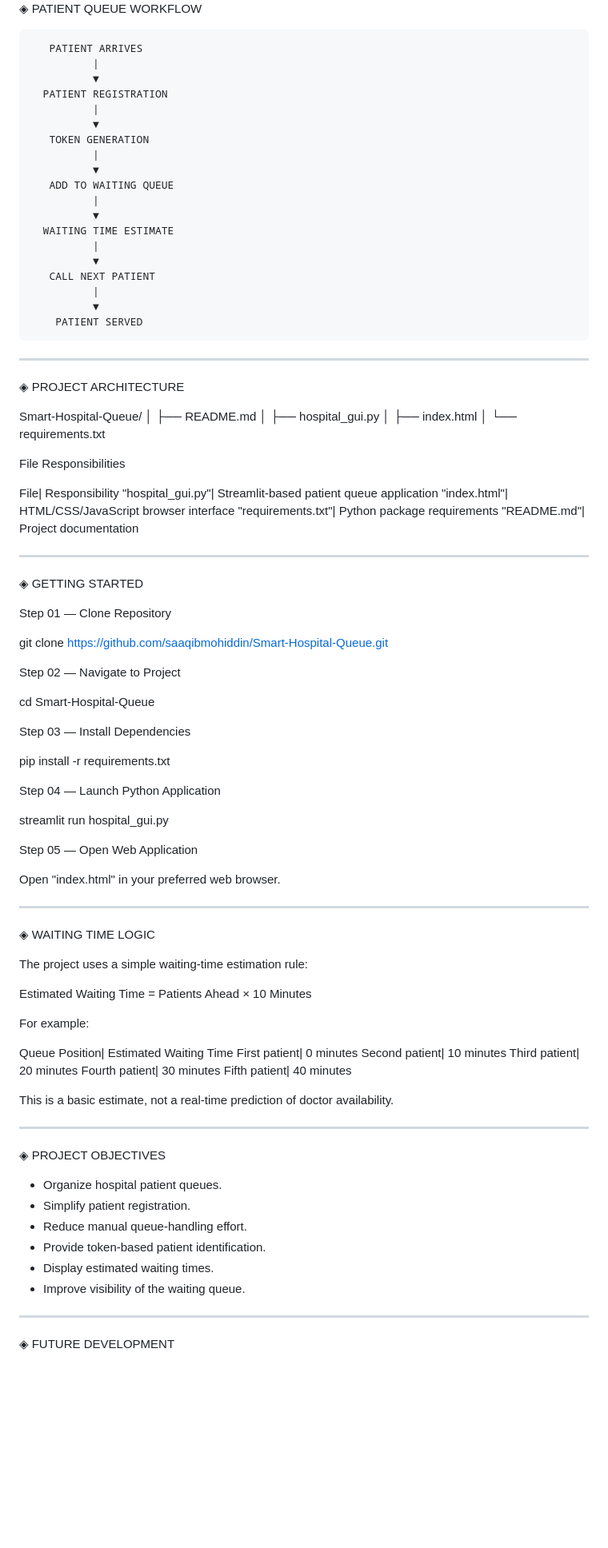
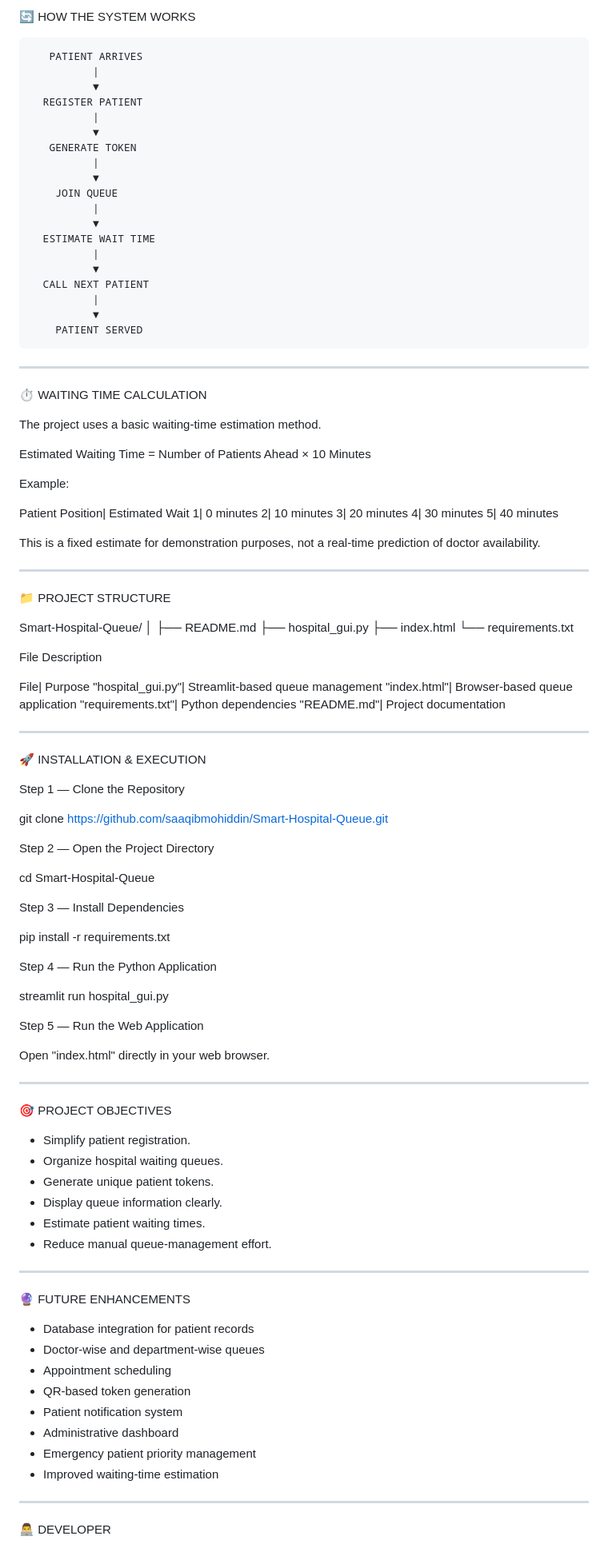
Before and after one commit to saaqibmohiddin/Smart-Hospital-Queue, a Markdown page: README.md, the part around one of its changes. Shown at 80% size. Rendered like a GitHub page; blank space fills up the shorter version.

```diff
--- a/README.md
+++ b/README.md
@@ -80,103 +98,113 @@ Local Storage| Browser queue-state persistence
 
-◈ PATIENT QUEUE WORKFLOW
+🔄 HOW THE SYSTEM WORKS
 
        PATIENT ARRIVES
               |
               ▼
-      PATIENT REGISTRATION
+      REGISTER PATIENT
               |
               ▼
-       TOKEN GENERATION
+       GENERATE TOKEN
               |
               ▼
-       ADD TO WAITING QUEUE
+        JOIN QUEUE
               |
               ▼
-      WAITING TIME ESTIMATE
+      ESTIMATE WAIT TIME
               |
               ▼
-       CALL NEXT PATIENT
+      CALL NEXT PATIENT
               |
               ▼
         PATIENT SERVED
 
 ---
 
-◈ PROJECT ARCHITECTURE
+⏱️ WAITING TIME CALCULATION
+
+The project uses a basic waiting-time estimation method.
+
+Estimated Waiting Time = Number of Patients Ahead × 10 Minutes
+
+Example:
+
+Patient Position| Estimated Wait
+1| 0 minutes
+2| 10 minutes
+3| 20 minutes
+4| 30 minutes
+5| 40 minutes
+
+This is a fixed estimate for demonstration purposes, not a real-time prediction of doctor availability.
+
+---
+
+📁 PROJECT STRUCTURE
 
 Smart-Hospital-Queue/
 │
 ├── README.md
-│
 ├── hospital_gui.py
-│
 ├── index.html
-│
 └── requirements.txt
 
-File Responsibilities
+File Description
 
-File| Responsibility
-"hospital_gui.py"| Streamlit-based patient queue application
-"index.html"| HTML/CSS/JavaScript browser interface
-"requirements.txt"| Python package requirements
+File| Purpose
+"hospital_gui.py"| Streamlit-based queue management
+"index.html"| Browser-based queue application
+"requirements.txt"| Python dependencies
 "README.md"| Project documentation
 
 ---
 
-◈ GETTING STARTED
+🚀 INSTALLATION & EXECUTION
 
-Step 01 — Clone Repository
+Step 1 — Clone the Repository
 
 git clone https://github.com/saaqibmohiddin/Smart-Hospital-Queue.git
 
-Step 02 — Navigate to Project
+Step 2 — Open the Project Directory
 
 cd Smart-Hospital-Queue
 
-Step 03 — Install Dependencies
+Step 3 — Install Dependencies
 
 pip install -r requirements.txt
 
-Step 04 — Launch Python Application
+Step 4 — Run the Python Application
 
 streamlit run hospital_gui.py
 
-Step 05 — Open Web Application
+Step 5 — Run the Web Application
 
-Open "index.html" in your preferred web browser.
+Open "index.html" directly in your web browser.
 
 ---
 
-◈ WAITING TIME LOGIC
+🎯 PROJECT OBJECTIVES
 
-The project uses a simple waiting-time estimation rule:
-
-Estimated Waiting Time = Patients Ahead × 10 Minutes
-
-For example:
-
-Queue Position| Estimated Waiting Time
-First patient| 0 minutes
-Second patient| 10 minutes
-Third patient| 20 minutes
-Fourth patient| 30 minutes
-Fifth patient| 40 minutes
-
-This is a basic estimate, not a real-time prediction of doctor availability.
+- Simplify patient registration.
+- Organize hospital waiting queues.
+- Generate unique patient tokens.
+- Display queue information clearly.
+- Estimate patient waiting times.
+- Reduce manual queue-management effort.
 
 ---
 
-◈ PROJECT OBJECTIVES
+🔮 FUTURE ENHANCEMENTS
 
-- Organize hospital patient queues.
-- Simplify patient registration.
-- Reduce manual queue-handling effort.
-- Provide token-based patient identification.
-- Display estimated waiting times.
-- Improve visibility of the waiting queue.
+- Database integration for patient records
+- Doctor-wise and department-wise queues
+- Appointment scheduling
+- QR-based token generation
+- Patient notification system
+- Administrative dashboard
+- Emergency patient priority management
+- Improved waiting-time estimation
 
 ---
 
-◈ FUTURE DEVELOPMENT
+👨‍💻 DEVELOPER
 
```
Also changed, not shown: other parts of README.md (+87 -78 lines).
